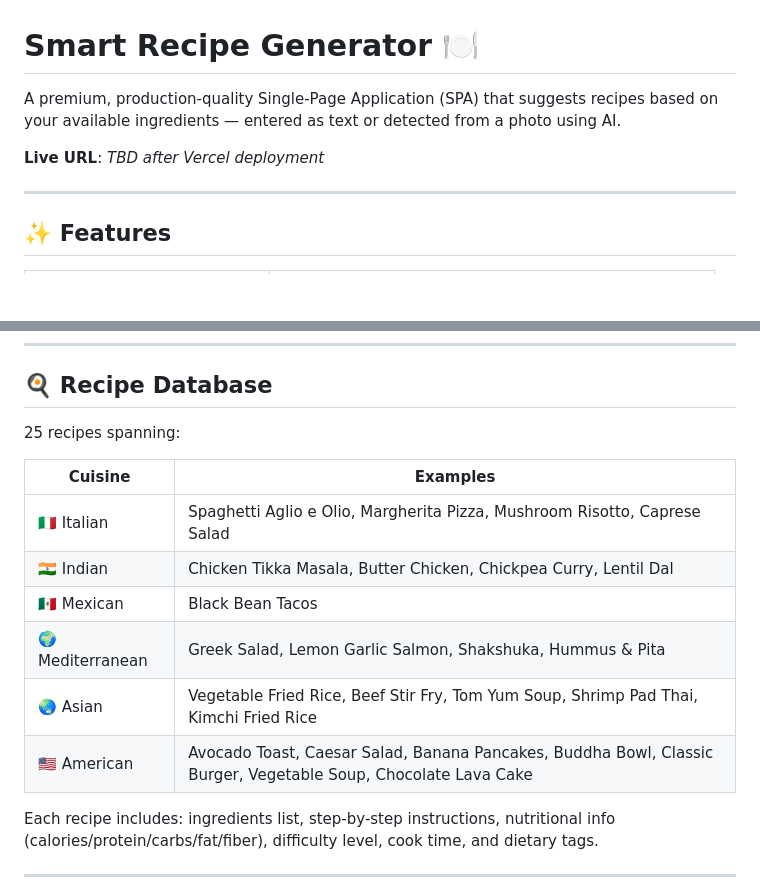
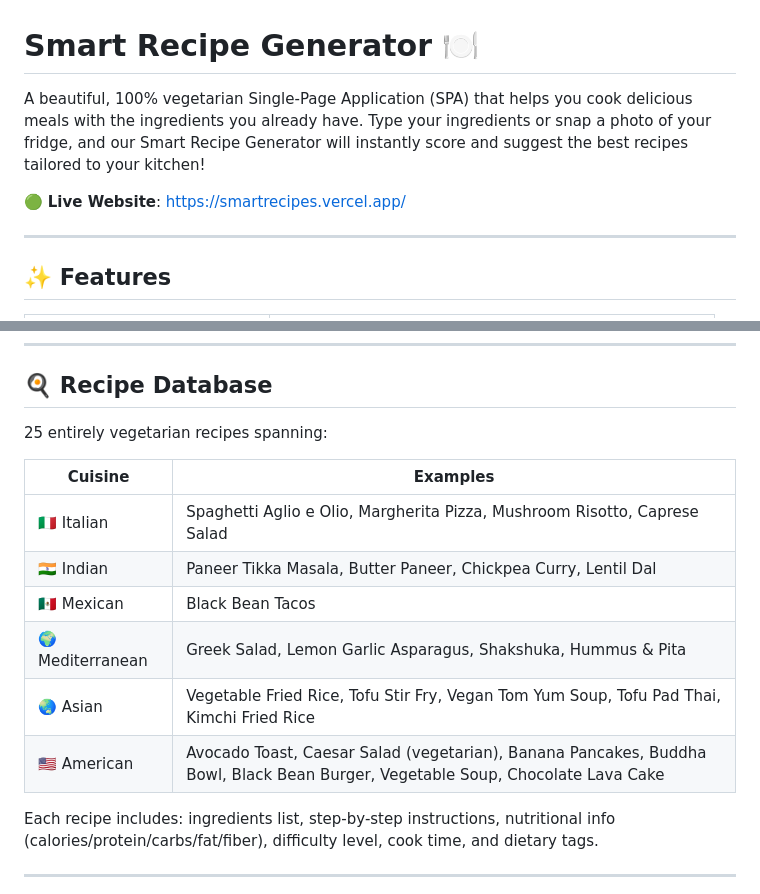
Before and after one commit to heyaaryann/smart_recipes_generator, a Markdown page: README.md, 2 parts joined by grey strips. Drawn GitHub-style; blank space fills up the shorter version.

Commit message:
Docs: Add Vercel live URL and update recipe list

```diff
--- a/README.md
+++ b/README.md
@@ -1,8 +1,8 @@
 # Smart Recipe Generator 🍽️
 
-A premium, production-quality Single-Page Application (SPA) that suggests recipes based on your available ingredients — entered as text or detected from a photo using AI.
+A beautiful, 100% vegetarian Single-Page Application (SPA) that helps you cook delicious meals with the ingredients you already have. Type your ingredients or snap a photo of your fridge, and our Smart Recipe Generator will instantly score and suggest the best recipes tailored to your kitchen!
 
-**Live URL**: _TBD after Vercel deployment_
+🟢 **Live Website**: [https://smartrecipes.vercel.app/](https://smartrecipes.vercel.app/)
 
 ---
 
@@ -102,16 +102,16 @@ No build step, no environment variables required. `vercel.json` is pre-configure
 
 ## 🍳 Recipe Database
 
-25 recipes spanning:
+25 entirely vegetarian recipes spanning:
 
 | Cuisine | Examples |
 |---|---|
 | 🇮🇹 Italian | Spaghetti Aglio e Olio, Margherita Pizza, Mushroom Risotto, Caprese Salad |
-| 🇮🇳 Indian | Chicken Tikka Masala, Butter Chicken, Chickpea Curry, Lentil Dal |
+| 🇮🇳 Indian | Paneer Tikka Masala, Butter Paneer, Chickpea Curry, Lentil Dal |
 | 🇲🇽 Mexican | Black Bean Tacos |
-| 🌍 Mediterranean | Greek Salad, Lemon Garlic Salmon, Shakshuka, Hummus & Pita |
-| 🌏 Asian | Vegetable Fried Rice, Beef Stir Fry, Tom Yum Soup, Shrimp Pad Thai, Kimchi Fried Rice |
-| 🇺🇸 American | Avocado Toast, Caesar Salad, Banana Pancakes, Buddha Bowl, Classic Burger, Vegetable Soup, Chocolate Lava Cake |
+| 🌍 Mediterranean | Greek Salad, Lemon Garlic Asparagus, Shakshuka, Hummus & Pita |
+| 🌏 Asian | Vegetable Fried Rice, Tofu Stir Fry, Vegan Tom Yum Soup, Tofu Pad Thai, Kimchi Fried Rice |
+| 🇺🇸 American | Avocado Toast, Caesar Salad (vegetarian), Banana Pancakes, Buddha Bowl, Black Bean Burger, Vegetable Soup, Chocolate Lava Cake |
 
 Each recipe includes: ingredients list, step-by-step instructions, nutritional info (calories/protein/carbs/fat/fiber), difficulty level, cook time, and dietary tags.
 
```
